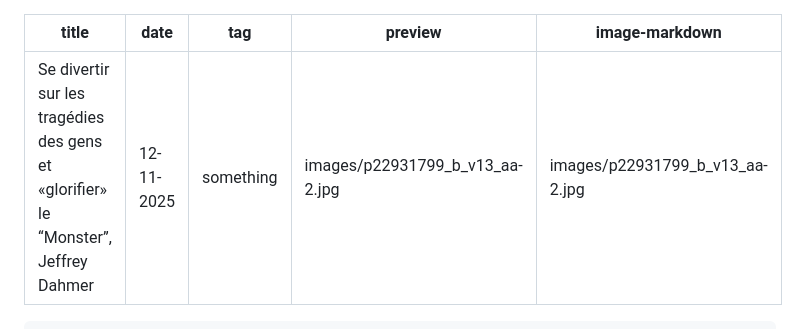
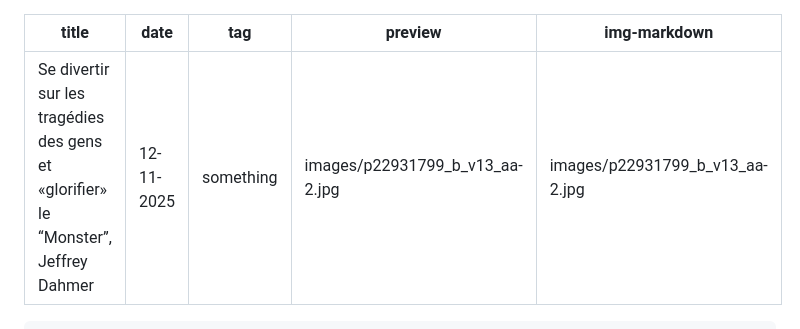
Before and after one commit to ensad-nancy/blog, a Markdown page: articles/mariia/article.md, the part around the change. Rendered like a GitHub page.

```diff
--- a/articles/mariia/article.md
+++ b/articles/mariia/article.md
@@ -3,7 +3,7 @@ title: Se divertir sur les tragédies des gens et «glorifier» le “Monster”
 date: 12-11-2025
 tag: something
 preview: images/p22931799_b_v13_aa-2.jpg
-image-markdown: images/p22931799_b_v13_aa-2.jpg
+img-markdown: images/p22931799_b_v13_aa-2.jpg
 ---
     Bien que la série soit vraiment bien réalisée — avec une atmosphère soignée, un excellent jeu d’acteurs et une mise en scène maîtrisée — elle reste très difficile à regarder. Par moments, on se demande même s’il est juste de raconter une telle histoire sous forme de fiction dramatique plutôt que de documentair.
     e.
```
